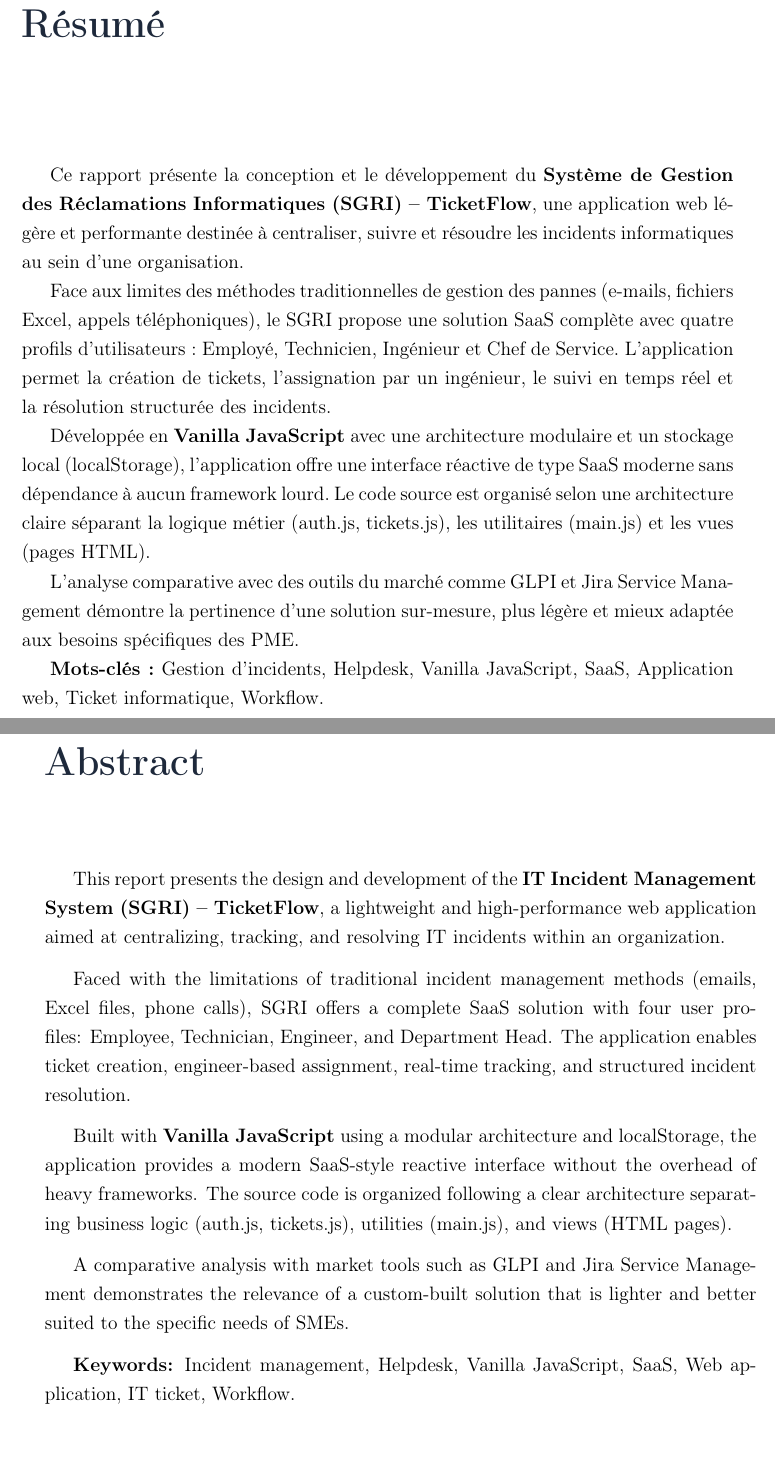
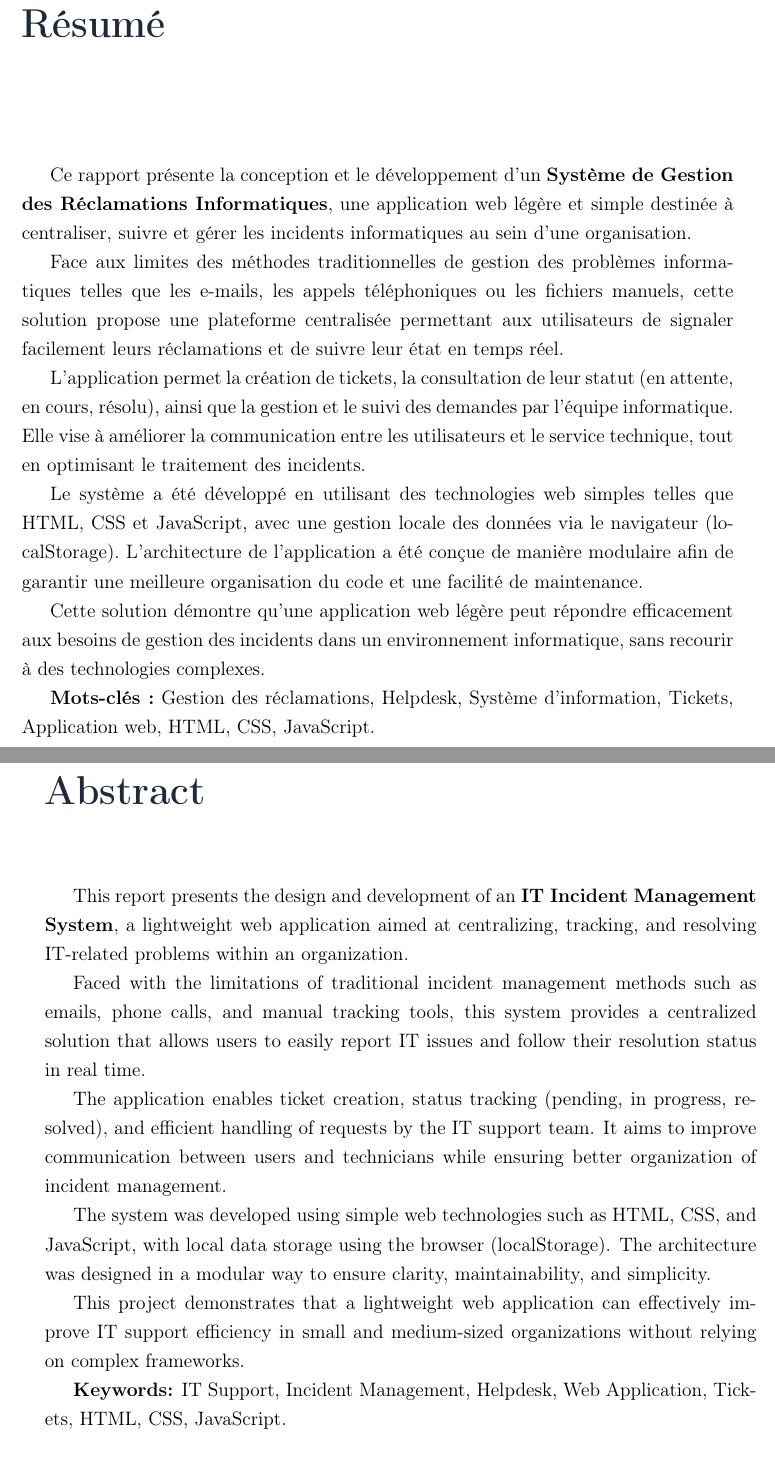
Before and after one commit to yassineaittaleb/gestion-des-problemes, a LaTeX document (latex/main.tex): two parts of pages 4 and 5 of 47 before the commit and two parts of pages 4 and 5 of 48 after it, joined at a grey line, cut so that both start at the same text. Compiled offline with pdfLaTeX.

Commit message:
Update Résumé, Abstract, and page breaks for lists in LaTeX report

```diff
--- a/latex/main.tex
+++ b/latex/main.tex
@@ -182,15 +182,17 @@ Enfin, j'adresse mes sincères remerciements à ma famille pour leur soutien inc
 
 \vspace*{1cm}
 
-Ce rapport présente la conception et le développement du \textbf{Système de Gestion des Réclamations Informatiques (SGRI) -- TicketFlow}, une application web légère et performante destinée à centraliser, suivre et résoudre les incidents informatiques au sein d'une organisation.
-
-Face aux limites des méthodes traditionnelles de gestion des pannes (e-mails, fichiers Excel, appels téléphoniques), le SGRI propose une solution SaaS complète avec quatre profils d'utilisateurs : Employé, Technicien, Ingénieur et Chef de Service. L'application permet la création de tickets, l'assignation par un ingénieur, le suivi en temps réel et la résolution structurée des incidents.
-
-Développée en \textbf{Vanilla JavaScript} avec une architecture modulaire et un stockage local (localStorage), l'application offre une interface réactive de type SaaS moderne sans dépendance à aucun framework lourd. Le code source est organisé selon une architecture claire séparant la logique métier (auth.js, tickets.js), les utilitaires (main.js) et les vues (pages HTML).
-
-L'analyse comparative avec des outils du marché comme GLPI et Jira Service Management démontre la pertinence d'une solution sur-mesure, plus légère et mieux adaptée aux besoins spécifiques des PME.
-
-\textbf{Mots-clés :} Gestion d'incidents, Helpdesk, Vanilla JavaScript, SaaS, Application web, Ticket informatique, Workflow.
+Ce rapport présente la conception et le développement d'un \textbf{Système de Gestion des Réclamations Informatiques}, une application web légère et simple destinée à centraliser, suivre et gérer les incidents informatiques au sein d'une organisation.
+
+Face aux limites des méthodes traditionnelles de gestion des problèmes informatiques telles que les e-mails, les appels téléphoniques ou les fichiers manuels, cette solution propose une plateforme centralisée permettant aux utilisateurs de signaler facilement leurs réclamations et de suivre leur état en temps réel.
+
+L'application permet la création de tickets, la consultation de leur statut (en attente, en cours, résolu), ainsi que la gestion et le suivi des demandes par l'équipe informatique. Elle vise à améliorer la communication entre les utilisateurs et le service technique, tout en optimisant le traitement des incidents.
+
+Le système a été développé en utilisant des technologies web simples telles que HTML, CSS et JavaScript, avec une gestion locale des données via le navigateur (localStorage). L'architecture de l'application a été conçue de manière modulaire afin de garantir une meilleure organisation du code et une facilité de maintenance.
+
+Cette solution démontre qu'une application web légère peut répondre efficacement aux besoins de gestion des incidents dans un environnement informatique, sans recourir à des technologies complexes.
+
+\textbf{Mots-clés :} Gestion des réclamations, Helpdesk, Système d'information, Tickets, Application web, HTML, CSS, JavaScript.
 
 \vspace{1cm}
 
@@ -198,21 +200,24 @@ L'analyse comparative avec des outils du marché comme GLPI et Jira Service Mana
 \chapter*{Abstract}
 \addcontentsline{toc}{chapter}{Abstract}
 
-This report presents the design and development of the \textbf{IT Incident Management System (SGRI) -- TicketFlow}, a lightweight and high-performance web application aimed at centralizing, tracking, and resolving IT incidents within an organization.
-
-Faced with the limitations of traditional incident management methods (emails, Excel files, phone calls), SGRI offers a complete SaaS solution with four user profiles: Employee, Technician, Engineer, and Department Head. The application enables ticket creation, engineer-based assignment, real-time tracking, and structured incident resolution.
-
-Built with \textbf{Vanilla JavaScript} using a modular architecture and localStorage, the application provides a modern SaaS-style reactive interface without the overhead of heavy frameworks. The source code is organized following a clear architecture separating business logic (auth.js, tickets.js), utilities (main.js), and views (HTML pages).
-
-A comparative analysis with market tools such as GLPI and Jira Service Management demonstrates the relevance of a custom-built solution that is lighter and better suited to the specific needs of SMEs.
-
-\textbf{Keywords:} Incident management, Helpdesk, Vanilla JavaScript, SaaS, Web application, IT ticket, Workflow.
+This report presents the design and development of an \textbf{IT Incident Management System}, a lightweight web application aimed at centralizing, tracking, and resolving IT-related problems within an organization.
+
+Faced with the limitations of traditional incident management methods such as emails, phone calls, and manual tracking tools, this system provides a centralized solution that allows users to easily report IT issues and follow their resolution status in real time.
+
+The application enables ticket creation, status tracking (pending, in progress, resolved), and efficient handling of requests by the IT support team. It aims to improve communication between users and technicians while ensuring better organization of incident management.
+
+The system was developed using simple web technologies such as HTML, CSS, and JavaScript, with local data storage using the browser (localStorage). The architecture was designed in a modular way to ensure clarity, maintainability, and simplicity.
+
+This project demonstrates that a lightweight web application can effectively improve IT support efficiency in small and medium-sized organizations without relying on complex frameworks.
+
+\textbf{Keywords:} IT Support, Incident Management, Helpdesk, Web Application, Tickets, HTML, CSS, JavaScript.
 \end{otherlanguage}
 
 % ─── Listes ────────────────────────────────────────────────
 \renewcommand{\listtablename}{Liste des tableaux}
 \renewcommand{\listfigurename}{Liste des figures}
 
+\newpage
 \listoftables
 \addcontentsline{toc}{chapter}{Liste des tableaux}
 
```
Also changed, not shown: latex/main.tex (1 more changed lines).
